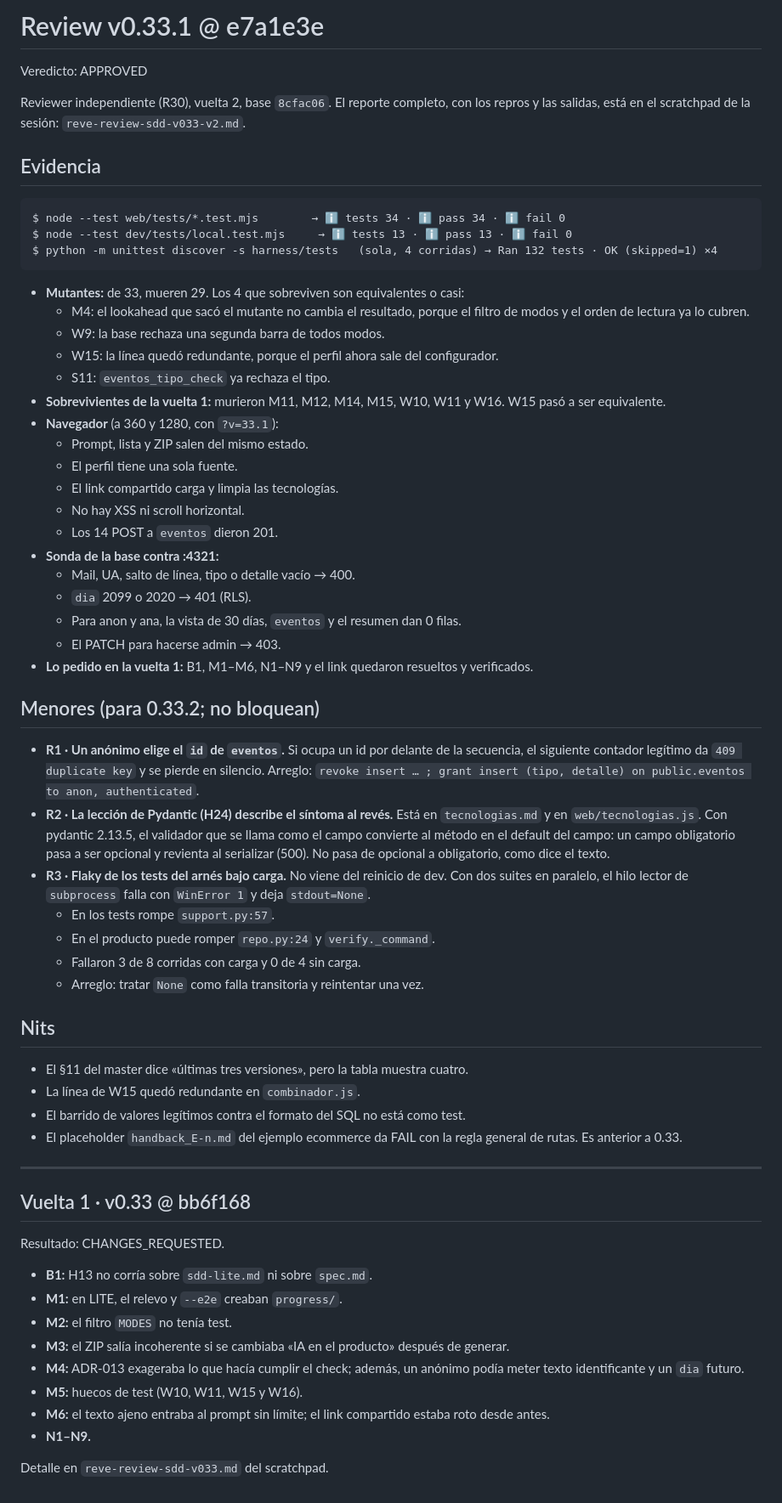
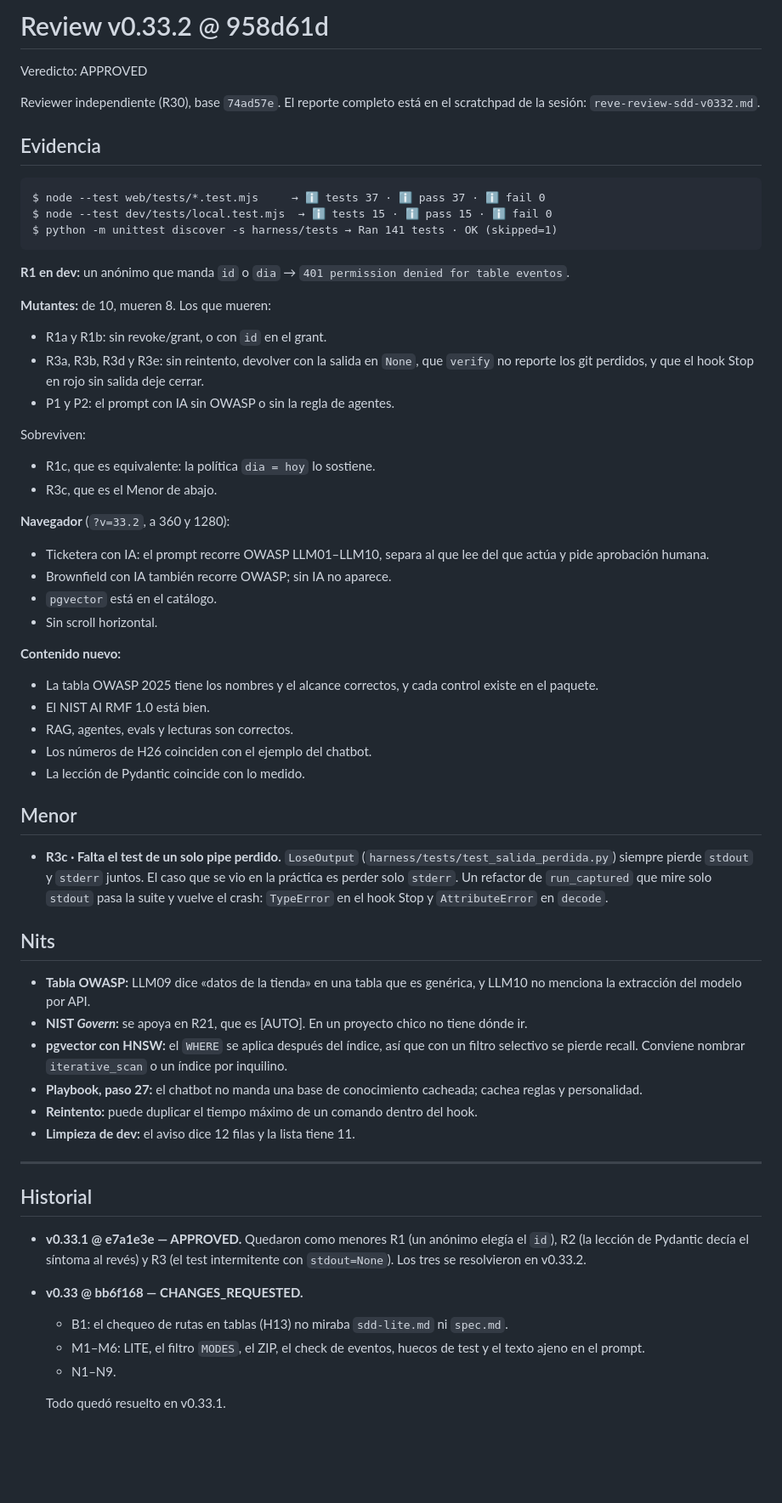
Before and after one commit to Fakundus01/sdd-universal, a Markdown page: sdd/progress/review_v0.33.md, the part around the change. Shown at 85% size. Drawn GitHub-style; blank space fills up the shorter version.

Commit message:
Review R30 de v0.33.2: APPROVED
Co-Authored-By: Claude Opus 5.5 <noreply@anthropic.com>

````diff
--- a/sdd/progress/review_v0.33.md
+++ b/sdd/progress/review_v0.33.md
@@ -1,66 +1,62 @@
-# Review v0.33.1 @ e7a1e3e
+# Review v0.33.2 @ 958d61d
 
 Veredicto: APPROVED
 
-Reviewer independiente (R30), vuelta 2, base `8cfac06`. El reporte completo, con los repros y las salidas, está en el scratchpad de la sesión: `reve-review-sdd-v033-v2.md`.
+Reviewer independiente (R30), base `74ad57e`. El reporte completo está en el scratchpad de la sesión: `reve-review-sdd-v0332.md`.
 
 ## Evidencia
 
 ```
-$ node --test web/tests/*.test.mjs        → ℹ tests 34 · ℹ pass 34 · ℹ fail 0
-$ node --test dev/tests/local.test.mjs     → ℹ tests 13 · ℹ pass 13 · ℹ fail 0
-$ python -m unittest discover -s harness/tests   (sola, 4 corridas) → Ran 132 tests · OK (skipped=1) ×4
+$ node --test web/tests/*.test.mjs     → ℹ tests 37 · ℹ pass 37 · ℹ fail 0
+$ node --test dev/tests/local.test.mjs  → ℹ tests 15 · ℹ pass 15 · ℹ fail 0
+$ python -m unittest discover -s harness/tests → Ran 141 tests · OK (skipped=1)
 ```
 
-- **Mutantes:** de 33, mueren 29. Los 4 que sobreviven son equivalentes o casi:
-  - M4: el lookahead que sacó el mutante no cambia el resultado, porque el filtro de modos y el orden de lectura ya lo cubren.
-  - W9: la base rechaza una segunda barra de todos modos.
-  - W15: la línea quedó redundante, porque el perfil ahora sale del configurador.
-  - S11: `eventos_tipo_check` ya rechaza el tipo.
-- **Sobrevivientes de la vuelta 1:** murieron M11, M12, M14, M15, W10, W11 y W16. W15 pasó a ser equivalente.
-- **Navegador** (a 360 y 1280, con `?v=33.1`):
-  - Prompt, lista y ZIP salen del mismo estado.
-  - El perfil tiene una sola fuente.
-  - El link compartido carga y limpia las tecnologías.
-  - No hay XSS ni scroll horizontal.
-  - Los 14 POST a `eventos` dieron 201.
-- **Sonda de la base contra :4321:**
-  - Mail, UA, salto de línea, tipo o detalle vacío → 400.
-  - `dia` 2099 o 2020 → 401 (RLS).
-  - Para anon y ana, la vista de 30 días, `eventos` y el resumen dan 0 filas.
-  - El PATCH para hacerse admin → 403.
-- **Lo pedido en la vuelta 1:** B1, M1–M6, N1–N9 y el link quedaron resueltos y verificados.
+**R1 en dev:** un anónimo que manda `id` o `dia` → `401 permission denied for table eventos`.
 
-## Menores (para 0.33.2; no bloquean)
+**Mutantes:** de 10, mueren 8. Los que mueren:
+- R1a y R1b: sin revoke/grant, o con `id` en el grant.
+- R3a, R3b, R3d y R3e: sin reintento, devolver con la salida en `None`, que `verify` no reporte los git perdidos, y que el hook Stop en rojo sin salida deje cerrar.
+- P1 y P2: el prompt con IA sin OWASP o sin la regla de agentes.
 
-- **R1 · Un anónimo elige el `id` de `eventos`.** Si ocupa un id por delante de la secuencia, el siguiente contador legítimo da `409 duplicate key` y se pierde en silencio. Arreglo: `revoke insert … ; grant insert (tipo, detalle) on public.eventos to anon, authenticated`.
-- **R2 · La lección de Pydantic (H24) describe el síntoma al revés.** Está en `tecnologias.md` y en `web/tecnologias.js`. Con pydantic 2.13.5, el validador que se llama como el campo convierte al método en el default del campo: un campo obligatorio pasa a ser opcional y revienta al serializar (500). No pasa de opcional a obligatorio, como dice el texto.
-- **R3 · Flaky de los tests del arnés bajo carga.** No viene del reinicio de dev. Con dos suites en paralelo, el hilo lector de `subprocess` falla con `WinError 1` y deja `stdout=None`.
-  - En los tests rompe `support.py:57`.
-  - En el producto puede romper `repo.py:24` y `verify._command`.
-  - Fallaron 3 de 8 corridas con carga y 0 de 4 sin carga.
-  - Arreglo: tratar `None` como falla transitoria y reintentar una vez.
+Sobreviven:
+- R1c, que es equivalente: la política `dia = hoy` lo sostiene.
+- R3c, que es el Menor de abajo.
+
+**Navegador** (`?v=33.2`, a 360 y 1280):
+- Ticketera con IA: el prompt recorre OWASP LLM01–LLM10, separa al que lee del que actúa y pide aprobación humana.
+- Brownfield con IA también recorre OWASP; sin IA no aparece.
+- `pgvector` está en el catálogo.
+- Sin scroll horizontal.
+
+**Contenido nuevo:**
+- La tabla OWASP 2025 tiene los nombres y el alcance correctos, y cada control existe en el paquete.
+- El NIST AI RMF 1.0 está bien.
+- RAG, agentes, evals y lecturas son correctos.
+- Los números de H26 coinciden con el ejemplo del chatbot.
+- La lección de Pydantic coincide con lo medido.
+
+## Menor
+
+- **R3c · Falta el test de un solo pipe perdido.** `LoseOutput` (`harness/tests/test_salida_perdida.py`) siempre pierde `stdout` y `stderr` juntos. El caso que se vio en la práctica es perder solo `stderr`. Un refactor de `run_captured` que mire solo `stdout` pasa la suite y vuelve el crash: `TypeError` en el hook Stop y `AttributeError` en `decode`.
 
 ## Nits
 
-- El §11 del master dice «últimas tres versiones», pero la tabla muestra cuatro.
-- La línea de W15 quedó redundante en `combinador.js`.
-- El barrido de valores legítimos contra el formato del SQL no está como test.
-- El placeholder `handback_E-n.md` del ejemplo ecommerce da FAIL con la regla general de rutas. Es anterior a 0.33.
+- **Tabla OWASP:** LLM09 dice «datos de la tienda» en una tabla que es genérica, y LLM10 no menciona la extracción del modelo por API.
+- **NIST *Govern*:** se apoya en R21, que es [AUTO]. En un proyecto chico no tiene dónde ir.
+- **pgvector con HNSW:** el `WHERE` se aplica después del índice, así que con un filtro selectivo se pierde recall. Conviene nombrar `iterative_scan` o un índice por inquilino.
+- **Playbook, paso 27:** el chatbot no manda una base de conocimiento cacheada; cachea reglas y personalidad.
+- **Reintento:** puede duplicar el tiempo máximo de un comando dentro del hook.
+- **Limpieza de dev:** el aviso dice 12 filas y la lista tiene 11.
 
 ---
 
-## Vuelta 1 · v0.33 @ bb6f168
+## Historial
 
-Resultado: CHANGES_REQUESTED.
+- **v0.33.1 @ e7a1e3e — APPROVED.** Quedaron como menores R1 (un anónimo elegía el `id`), R2 (la lección de Pydantic decía el síntoma al revés) y R3 (el test intermitente con `stdout=None`). Los tres se resolvieron en v0.33.2.
+- **v0.33 @ bb6f168 — CHANGES_REQUESTED.**
+  - B1: el chequeo de rutas en tablas (H13) no miraba `sdd-lite.md` ni `spec.md`.
+  - M1–M6: LITE, el filtro `MODES`, el ZIP, el check de eventos, huecos de test y el texto ajeno en el prompt.
+  - N1–N9.
 
-- **B1:** H13 no corría sobre `sdd-lite.md` ni sobre `spec.md`.
-- **M1:** en LITE, el relevo y `--e2e` creaban `progress/`.
-- **M2:** el filtro `MODES` no tenía test.
-- **M3:** el ZIP salía incoherente si se cambiaba «IA en el producto» después de generar.
-- **M4:** ADR-013 exageraba lo que hacía cumplir el check; además, un anónimo podía meter texto identificante y un `dia` futuro.
-- **M5:** huecos de test (W10, W11, W15 y W16).
-- **M6:** el texto ajeno entraba al prompt sin límite; el link compartido estaba roto desde antes.
-- **N1–N9.**
-
-Detalle en `reve-review-sdd-v033.md` del scratchpad.
+  Todo quedó resuelto en v0.33.1.
````
